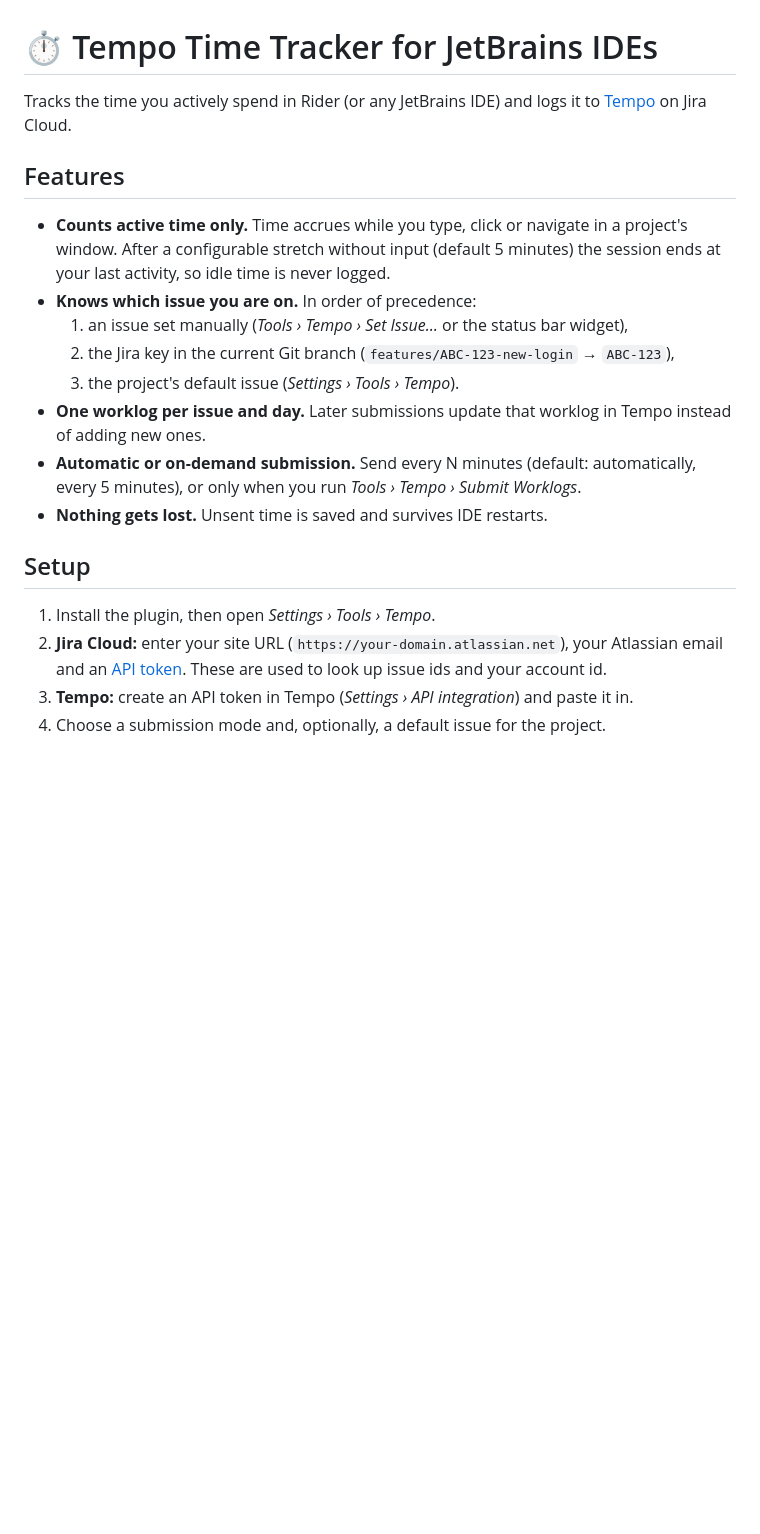
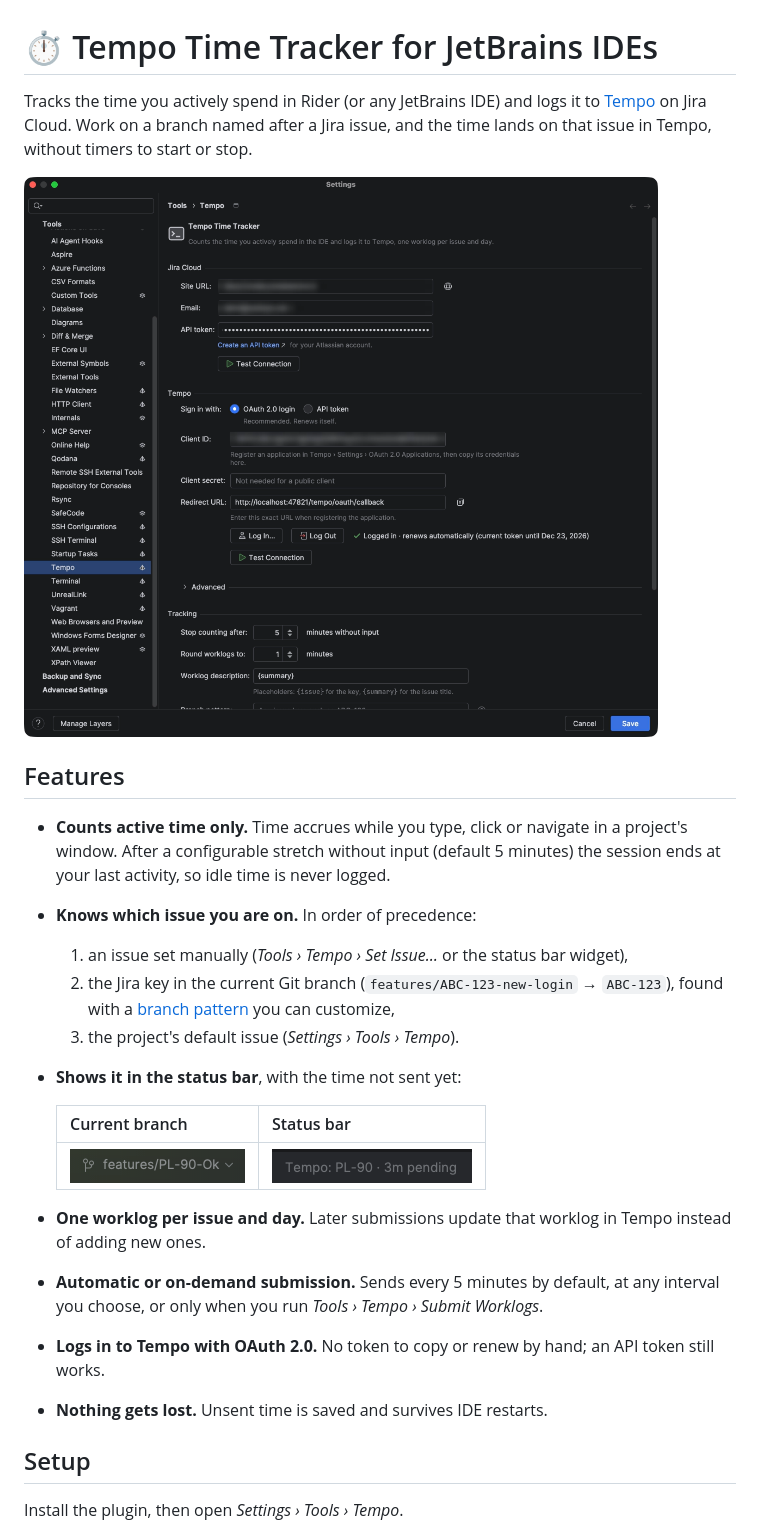
Before and after one commit to Octelys/tempo-plugin, a Markdown page: README.md, the part around one of its changes. Drawn GitHub-style; pictures changed too: docs/images/branch.png (added), docs/images/settings.png (added), docs/images/status-bar.png (added); blank space fills up the shorter version.

Commit message:
docs: expand README with OAuth setup and screenshots, refresh plugin icon
Co-Authored-By: Claude Opus 5.5 <noreply@anthropic.com>

```diff
--- a/README.md
+++ b/README.md
@@ -1,7 +1,10 @@
 # ⏱️ Tempo Time Tracker for JetBrains IDEs
 
 Tracks the time you actively spend in Rider (or any JetBrains IDE) and logs it to
-[Tempo](https://www.tempo.io/) on Jira Cloud.
+[Tempo](https://www.tempo.io/) on Jira Cloud. Work on a branch named after a Jira issue, and the
+time lands on that issue in Tempo, without timers to start or stop.
+
+![Tempo settings page](docs/images/settings.png)
 
 ## Features
 
@@ -10,20 +13,23 @@ Tracks the time you actively spend in Rider (or any JetBrains IDE) and logs it t
   last activity, so idle time is never logged.
 - **Knows which issue you are on.** In order of precedence:
   1. an issue set manually (*Tools › Tempo › Set Issue…* or the status bar widget),
-  2. the Jira key in the current Git branch (`features/ABC-123-new-login` → `ABC-123`),
+  2. the Jira key in the current Git branch (`features/ABC-123-new-login` → `ABC-123`), found
+     with a [branch pattern](#branch-pattern) you can customize,
   3. the project's default issue (*Settings › Tools › Tempo*).
+- **Shows it in the status bar**, with the time not sent yet:
+
+  | Current branch | Status bar |
+  | --- | --- |
+  | ![Branch features/PL-90-Ok](docs/images/branch.png) | ![Tempo: PL-90 · 3m pending](docs/images/status-bar.png) |
+
 - **One worklog per issue and day.** Later submissions update that worklog in Tempo instead of
   adding new ones.
-- **Automatic or on-demand submission.** Send every N minutes (default: automatically, every
-  5 minutes), or only when you run *Tools › Tempo › Submit Worklogs*.
+- **Automatic or on-demand submission.** Sends every 5 minutes by default, at any interval you
+  choose, or only when you run *Tools › Tempo › Submit Worklogs*.
+- **Logs in to Tempo with OAuth 2.0.** No token to copy or renew by hand; an API token still works.
 - **Nothing gets lost.** Unsent time is saved and survives IDE restarts.
 
 ## Setup
 
-1. Install the plugin, then open *Settings › Tools › Tempo*.
-2. **Jira Cloud:** enter your site URL (`https://your-domain.atlassian.net`), your Atlassian email and an
-   [API token](https://id.atlassian.com/manage-profile/security/api-tokens). These are used to
-   look up issue ids and your account id.
-3. **Tempo:** create an API token in Tempo (*Settings › API integration*) and paste it in.
-4. Choose a submission mode and, optionally, a default issue for the project.
+Install the plugin, then open *Settings › Tools › Tempo*.
 
```
Also changed, not shown: other parts of README.md (+63 -1 lines), 2 other files.
